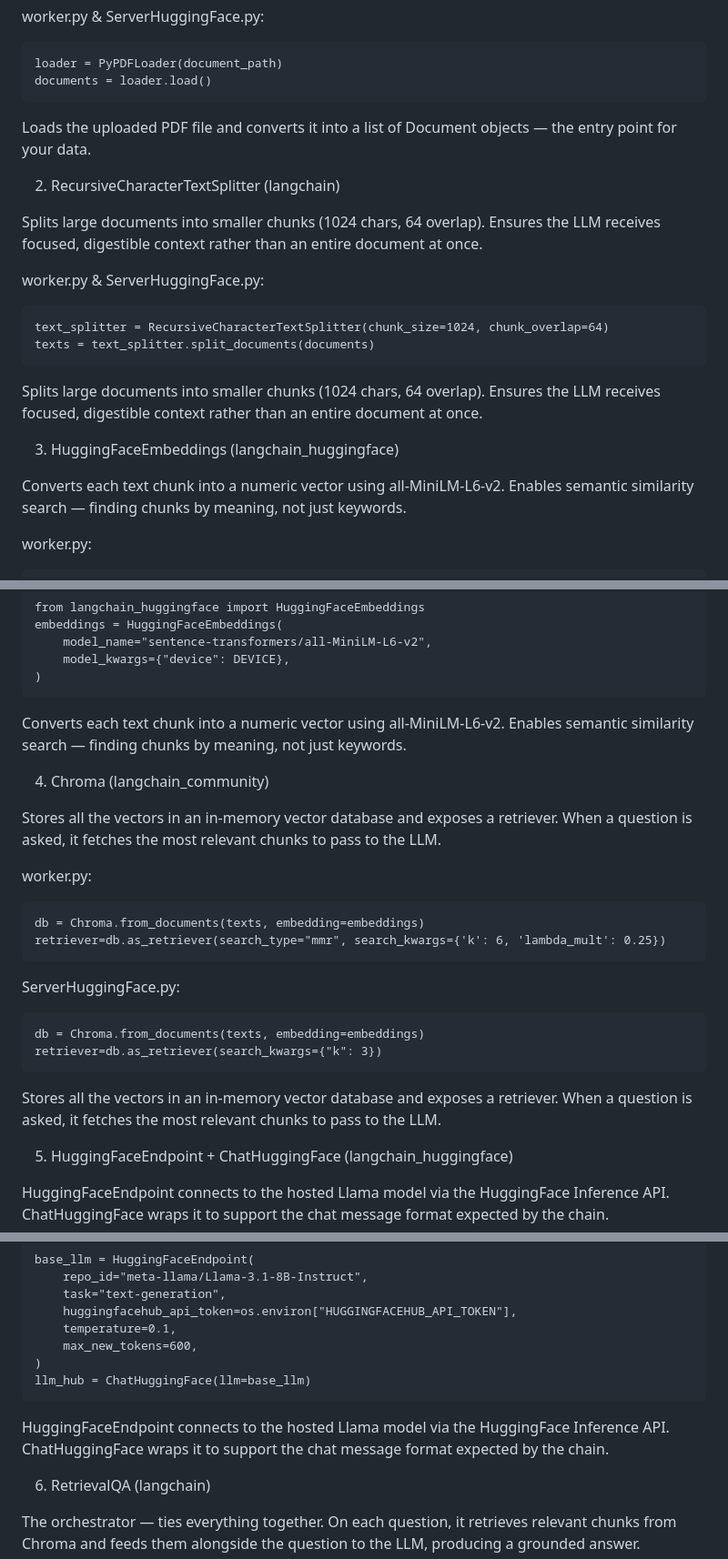
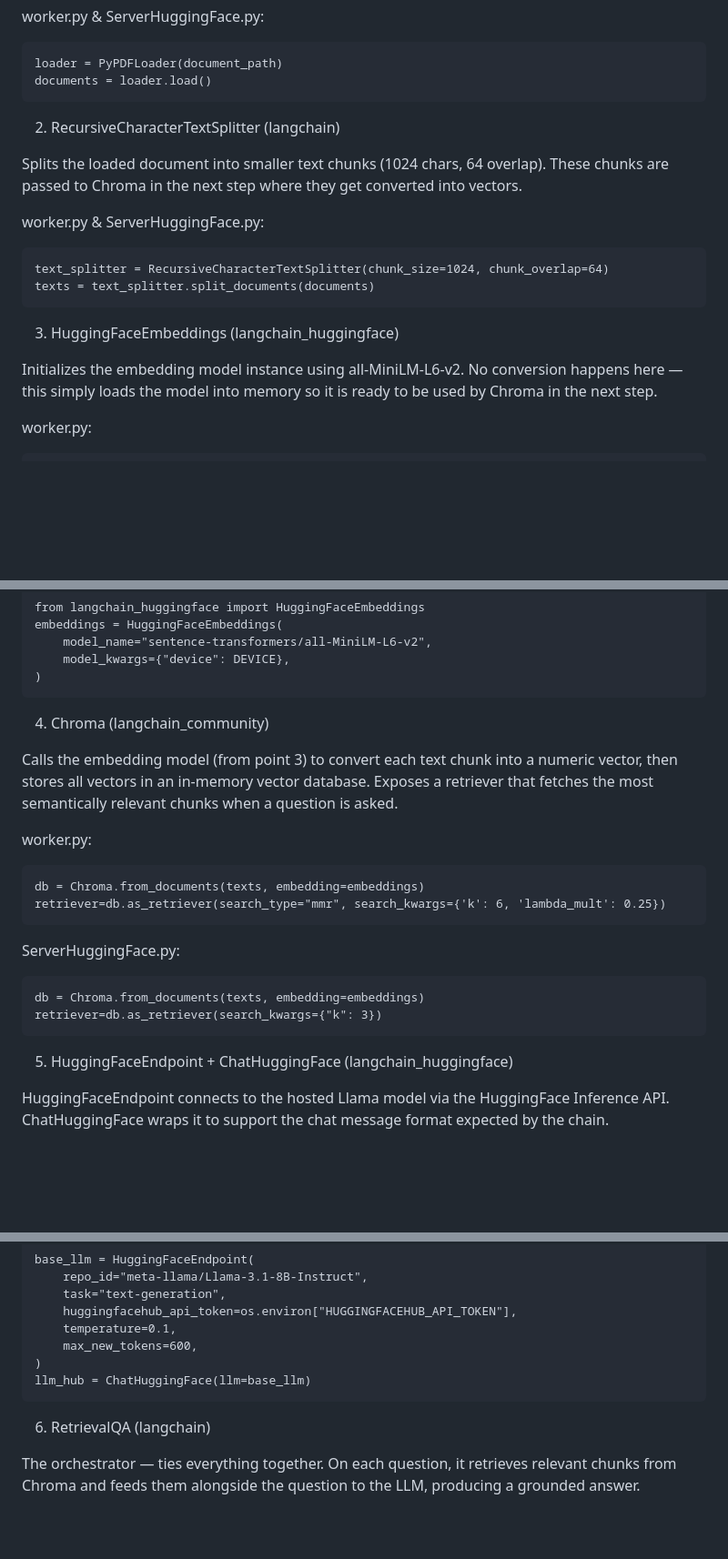
Before and after one commit to BhadraAnirban/PythonPrograms, a Markdown page: IBM_AI/LangChain/READMELangchain.md, 3 parts joined by grey strips. Shown at 91% size. Drawn GitHub-style; blank space fills up the shorter version.

Commit message:
Hugging face readme update

````diff
--- a/IBM_AI/LangChain/READMELangchain.md
+++ b/IBM_AI/LangChain/READMELangchain.md
@@ -10,11 +10,11 @@ loader = PyPDFLoader(document_path)
 documents = loader.load()
 ```
 
-Loads the uploaded PDF file and converts it into a list of Document objects — the entry point for your data.
+
 
 2. RecursiveCharacterTextSplitter (langchain)
 
-Splits large documents into smaller chunks (1024 chars, 64 overlap). Ensures the LLM receives focused, digestible context rather than an entire document at once.
+Splits the loaded document into smaller text chunks (1024 chars, 64 overlap). These chunks are passed to Chroma in the next step where they get converted into vectors.
 
 worker.py & ServerHuggingFace.py:
 ```
@@ -22,11 +22,10 @@ text_splitter = RecursiveCharacterTextSplitter(chunk_size=1024, chunk_overlap=64
 texts = text_splitter.split_documents(documents)
 ```
 
-Splits large documents into smaller chunks (1024 chars, 64 overlap). Ensures the LLM receives focused, digestible context rather than an entire document at once.
 
 3. HuggingFaceEmbeddings (langchain_huggingface)
 
-Converts each text chunk into a numeric vector using all-MiniLM-L6-v2. Enables semantic similarity search — finding chunks by meaning, not just keywords.
+Initializes the embedding model instance using all-MiniLM-L6-v2. No conversion happens here — this simply loads the model into memory so it is ready to be used by Chroma in the next step.
 
 worker.py:
 
@@ -47,11 +46,11 @@ embeddings = HuggingFaceEmbeddings(
 )
 ```
 
-Converts each text chunk into a numeric vector using all-MiniLM-L6-v2. Enables semantic similarity search — finding chunks by meaning, not just keywords.
+
 
 4. Chroma (langchain_community)
 
-Stores all the vectors in an in-memory vector database and exposes a retriever. When a question is asked, it fetches the most relevant chunks to pass to the LLM.
+Calls the embedding model (from point 3) to convert each text chunk into a numeric vector, then stores all vectors in an in-memory vector database. Exposes a retriever that fetches the most semantically relevant chunks when a question is asked.
 
 worker.py:
 ```
@@ -65,7 +64,7 @@ db = Chroma.from_documents(texts, embedding=embeddings)
 retriever=db.as_retriever(search_kwargs={"k": 3})
 ```
 
-Stores all the vectors in an in-memory vector database and exposes a retriever. When a question is asked, it fetches the most relevant chunks to pass to the LLM.
+
 
 5. HuggingFaceEndpoint + ChatHuggingFace (langchain_huggingface)
 
@@ -83,7 +82,7 @@ base_llm = HuggingFaceEndpoint(
 llm_hub = ChatHuggingFace(llm=base_llm)
 ```
 
-HuggingFaceEndpoint connects to the hosted Llama model via the HuggingFace Inference API. ChatHuggingFace wraps it to support the chat message format expected by the chain.
+
 
 6. RetrievalQA (langchain)
 
````
Also changed, not shown: other parts of IBM_AI/LangChain/READMELangchain.md (+0 -2 lines).
